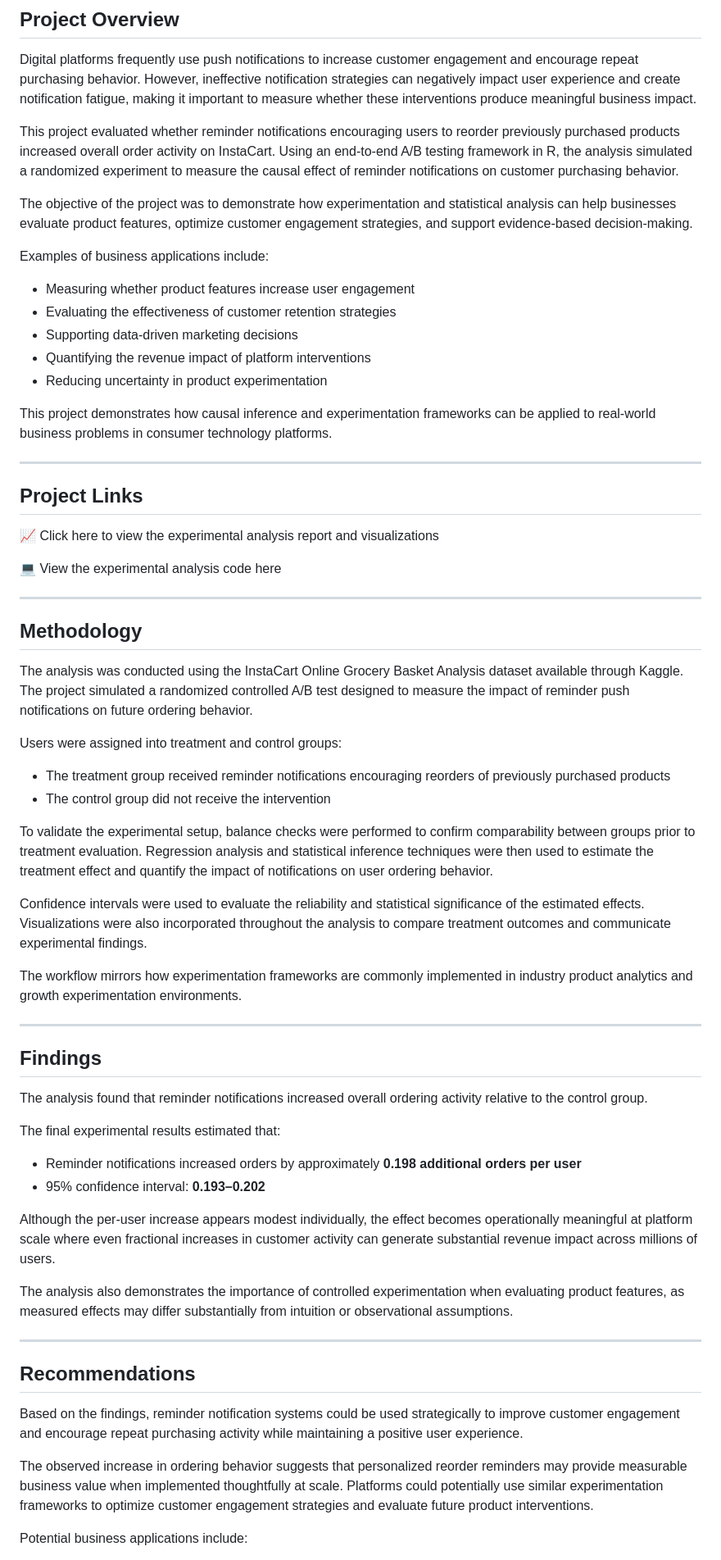
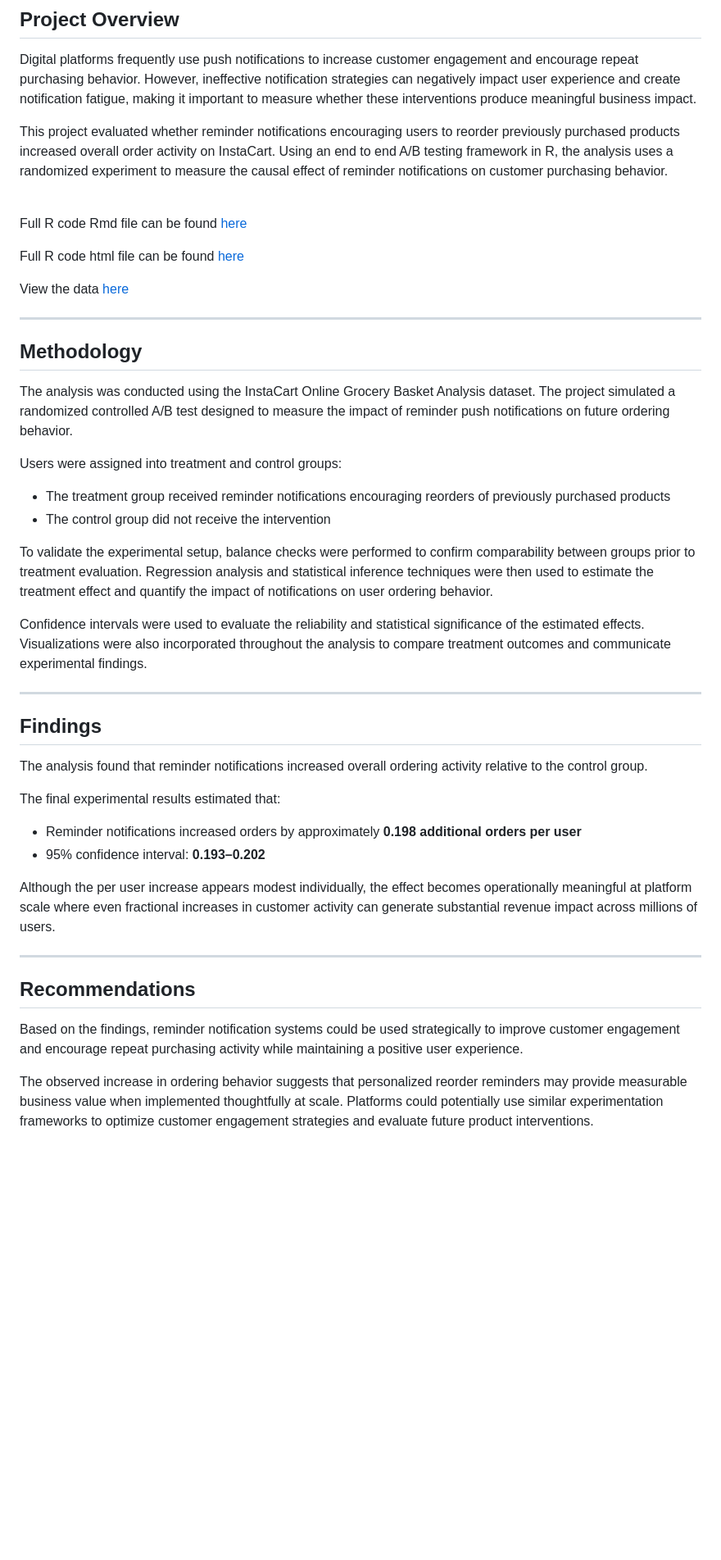
Before and after one commit to darianmiranda/InstaCart-AB-Test, a Markdown page: README.md, the part around one of its changes. Shown at 82% size. Rendered like a GitHub page; blank space fills up the shorter version.

```diff
--- a/README.md
+++ b/README.md
@@ -4,33 +4,21 @@
 
 Digital platforms frequently use push notifications to increase customer engagement and encourage repeat purchasing behavior. However, ineffective notification strategies can negatively impact user experience and create notification fatigue, making it important to measure whether these interventions produce meaningful business impact.
 
-This project evaluated whether reminder notifications encouraging users to reorder previously purchased products increased overall order activity on InstaCart. Using an end-to-end A/B testing framework in R, the analysis simulated a randomized experiment to measure the causal effect of reminder notifications on customer purchasing behavior.
+This project evaluated whether reminder notifications encouraging users to reorder previously purchased products increased overall order activity on InstaCart. Using an end to end A/B testing framework in R, the analysis uses a randomized experiment to measure the causal effect of reminder notifications on customer purchasing behavior.
 
-The objective of the project was to demonstrate how experimentation and statistical analysis can help businesses evaluate product features, optimize customer engagement strategies, and support evidence-based decision-making.
+<br>
 
-Examples of business applications include:
+Full R code Rmd file can be found [here](https://github.com/darianmiranda/InstaCart-AB-Test/blob/main/abtesting.Rmd)
 
-* Measuring whether product features increase user engagement
-* Evaluating the effectiveness of customer retention strategies
-* Supporting data-driven marketing decisions
-* Quantifying the revenue impact of platform interventions
-* Reducing uncertainty in product experimentation
+Full R code html file can be found [here](https://github.com/darianmiranda/InstaCart-AB-Test/blob/main/abtesting.html)
 
-This project demonstrates how causal inference and experimentation frameworks can be applied to real-world business problems in consumer technology platforms.
-
----
-
-## Project Links
-
-📈 Click here to view the experimental analysis report and visualizations
-
-💻 View the experimental analysis code here
+View the data [here](https://www.kaggle.com/datasets/yasserh/instacart-online-grocery-basket-analysis-dataset)
 
 ---
 
 ## Methodology
 
-The analysis was conducted using the InstaCart Online Grocery Basket Analysis dataset available through Kaggle. The project simulated a randomized controlled A/B test designed to measure the impact of reminder push notifications on future ordering behavior.
+The analysis was conducted using the InstaCart Online Grocery Basket Analysis dataset. The project simulated a randomized controlled A/B test designed to measure the impact of reminder push notifications on future ordering behavior.
 
 Users were assigned into treatment and control groups:
 
@@ -40,8 +28,6 @@ Users were assigned into treatment and control groups:
 To validate the experimental setup, balance checks were performed to confirm comparability between groups prior to treatment evaluation. Regression analysis and statistical inference techniques were then used to estimate the treatment effect and quantify the impact of notifications on user ordering behavior.
 
 Confidence intervals were used to evaluate the reliability and statistical significance of the estimated effects. Visualizations were also incorporated throughout the analysis to compare treatment outcomes and communicate experimental findings.
-
-The workflow mirrors how experimentation frameworks are commonly implemented in industry product analytics and growth experimentation environments.
 
 ---
 
@@ -54,9 +40,7 @@ The final experimental results estimated that:
 * Reminder notifications increased orders by approximately <strong>0.198 additional orders per user</strong>
 * 95% confidence interval: <strong>0.193–0.202</strong>
 
-Although the per-user increase appears modest individually, the effect becomes operationally meaningful at platform scale where even fractional increases in customer activity can generate substantial revenue impact across millions of users.
-
-The analysis also demonstrates the importance of controlled experimentation when evaluating product features, as measured effects may differ substantially from intuition or observational assumptions.
+Although the per user increase appears modest individually, the effect becomes operationally meaningful at platform scale where even fractional increases in customer activity can generate substantial revenue impact across millions of users.
 
 ---
 
@@ -66,5 +50,4 @@ Based on the findings, reminder notification systems could be used strategically
 
 The observed increase in ordering behavior suggests that personalized reorder reminders may provide measurable business value when implemented thoughtfully at scale. Platforms could potentially use similar experimentation frameworks to optimize customer engagement strategies and evaluate future product interventions.
 
-Potential business applications include:
 
```
Also changed, not shown: other parts of README.md (+3 -7 lines).
